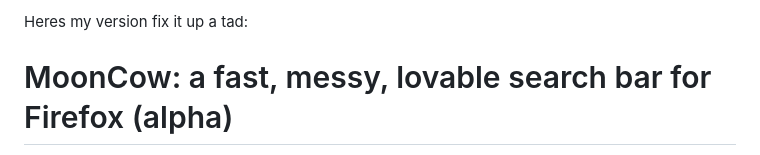
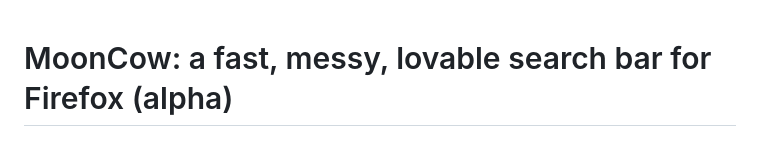
Before and after one commit to trevor050/mooncow, a Markdown page: README.md, the part around the change. GitHub-like rendering.

```diff
--- a/README.md
+++ b/README.md
@@ -1,4 +1,3 @@
-Heres my version fix it up a tad:
 # MoonCow: a fast, messy, lovable search bar for Firefox (alpha)
 
 MoonCow is my take on the Zen and Arc command palette, but actually useful. It’s a Firefox extension (works great in Zen, which I daily drive) that gives you a beautiful search bar with smart ranking, shortcuts, and in-panel widgets that make your browser feel like it leveled up. I have a very clear philosphy with it: Minimize total actions required to get to the goal. That is what literally every commit, change, and update that I put out has been to try and get closer to that goal
```
